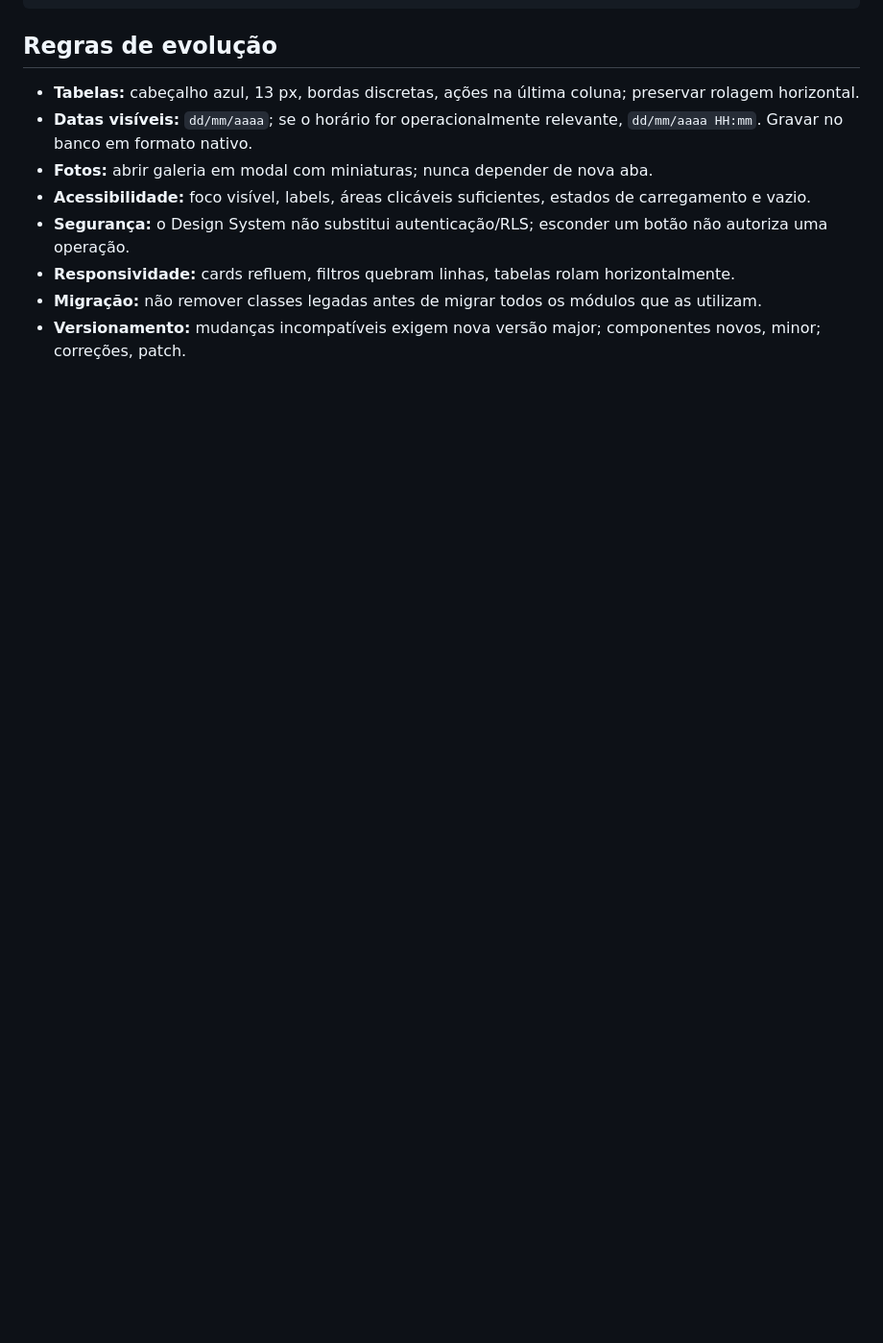
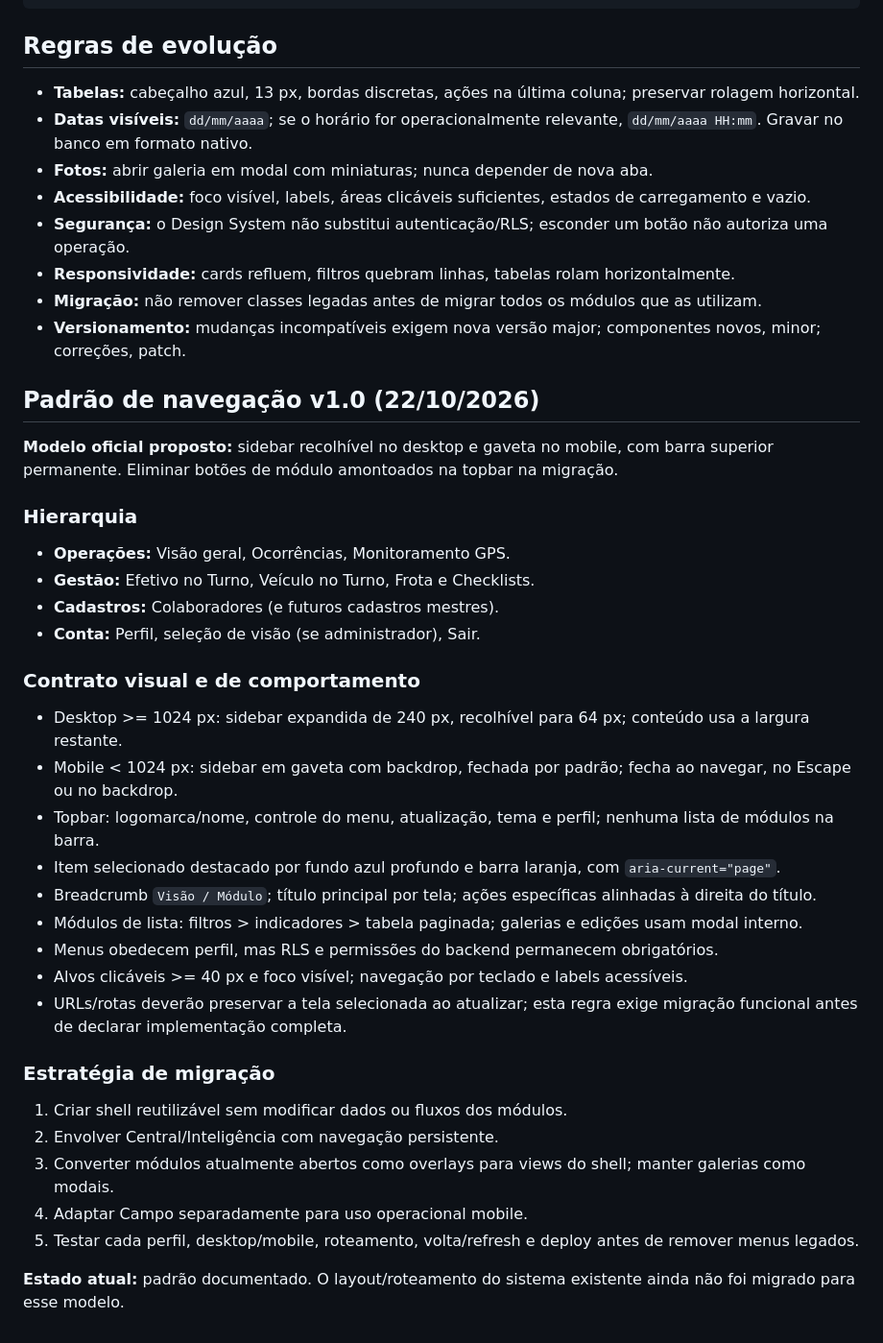
Before and after one commit to sgobaixadasantista-web/painel-ocorrencia, a Markdown page: docs/DESIGN-SYSTEM.md, the part around the change. Shown at 96% size. GitHub-like rendering; blank space fills up the shorter version.

Commit message:
docs(navegacao): definir sidebar responsiva e hierarquia do Security CCS

```diff
--- a/docs/DESIGN-SYSTEM.md
+++ b/docs/DESIGN-SYSTEM.md
@@ -55,3 +55,34 @@ A ordem deve ser preservada no `index.html`. Não copiar a folha de estilo de um
 - **Responsividade:** cards refluem, filtros quebram linhas, tabelas rolam horizontalmente.
 - **Migração:** não remover classes legadas antes de migrar todos os módulos que as utilizam.
 - **Versionamento:** mudanças incompatíveis exigem nova versão major; componentes novos, minor; correções, patch.
+
+
+## Padrão de navegação v1.0 (22/10/2026)
+
+**Modelo oficial proposto:** sidebar recolhível no desktop e gaveta no mobile, com barra superior permanente. Eliminar botões de módulo amontoados na topbar na migração.
+
+### Hierarquia
+- **Operações:** Visão geral, Ocorrências, Monitoramento GPS.
+- **Gestão:** Efetivo no Turno, Veículo no Turno, Frota e Checklists.
+- **Cadastros:** Colaboradores (e futuros cadastros mestres).
+- **Conta:** Perfil, seleção de visão (se administrador), Sair.
+
+### Contrato visual e de comportamento
+- Desktop >= 1024 px: sidebar expandida de 240 px, recolhível para 64 px; conteúdo usa a largura restante.
+- Mobile < 1024 px: sidebar em gaveta com backdrop, fechada por padrão; fecha ao navegar, no Escape ou no backdrop.
+- Topbar: logomarca/nome, controle do menu, atualização, tema e perfil; nenhuma lista de módulos na barra.
+- Item selecionado destacado por fundo azul profundo e barra laranja, com `aria-current="page"`.
+- Breadcrumb `Visão / Módulo`; título principal por tela; ações específicas alinhadas à direita do título.
+- Módulos de lista: filtros > indicadores > tabela paginada; galerias e edições usam modal interno.
+- Menus obedecem perfil, mas RLS e permissões do backend permanecem obrigatórios.
+- Alvos clicáveis >= 40 px e foco visível; navegação por teclado e labels acessíveis.
+- URLs/rotas deverão preservar a tela selecionada ao atualizar; esta regra exige migração funcional antes de declarar implementação completa.
+
+### Estratégia de migração
+1. Criar shell reutilizável sem modificar dados ou fluxos dos módulos.
+2. Envolver Central/Inteligência com navegação persistente.
+3. Converter módulos atualmente abertos como overlays para views do shell; manter galerias como modais.
+4. Adaptar Campo separadamente para uso operacional mobile.
+5. Testar cada perfil, desktop/mobile, roteamento, volta/refresh e deploy antes de remover menus legados.
+
+**Estado atual:** padrão documentado. O layout/roteamento do sistema existente ainda não foi migrado para esse modelo.
```
